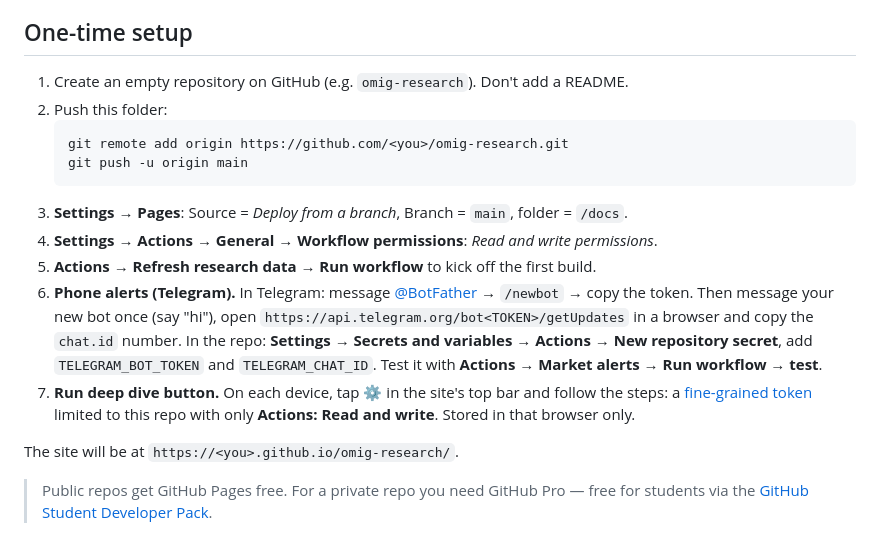
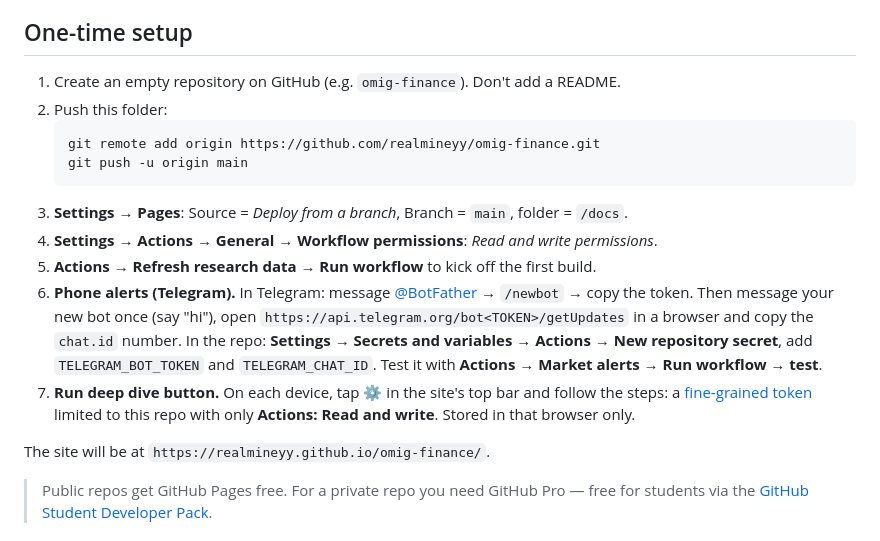
Before and after one commit to realmineyy/omig-finance, a Markdown page: README.md, the part around the change. Drawn GitHub-style.

Commit message:
Point setup docs at the real repo
Co-Authored-By: Claude Opus 5 <noreply@anthropic.com>

````diff
--- a/README.md
+++ b/README.md
@@ -36,10 +36,10 @@ The quick valuation is deliberately conservative: free cash flow is capped at 1.
 
 ## One-time setup
 
-1. Create an empty repository on GitHub (e.g. `omig-research`). Don't add a README.
+1. Create an empty repository on GitHub (e.g. `omig-finance`). Don't add a README.
 2. Push this folder:
    ```bash
-   git remote add origin https://github.com/<you>/omig-research.git
+   git remote add origin https://github.com/realmineyy/omig-finance.git
    git push -u origin main
    ```
 3. **Settings → Pages**: Source = *Deploy from a branch*, Branch = `main`, folder = `/docs`.
@@ -48,7 +48,7 @@ The quick valuation is deliberately conservative: free cash flow is capped at 1.
 6. **Phone alerts (Telegram).** In Telegram: message [@BotFather](https://t.me/BotFather) → `/newbot` → copy the token. Then message your new bot once (say "hi"), open `https://api.telegram.org/bot<TOKEN>/getUpdates` in a browser and copy the `chat.id` number. In the repo: **Settings → Secrets and variables → Actions → New repository secret**, add `TELEGRAM_BOT_TOKEN` and `TELEGRAM_CHAT_ID`. Test it with **Actions → Market alerts → Run workflow → test**.
 7. **Run deep dive button.** On each device, tap ⚙ in the site's top bar and follow the steps: a [fine-grained token](https://github.com/settings/personal-access-tokens/new) limited to this repo with only **Actions: Read and write**. Stored in that browser only.
 
-The site will be at `https://<you>.github.io/omig-research/`.
+The site will be at `https://realmineyy.github.io/omig-finance/`.
 
 > Public repos get GitHub Pages free. For a private repo you need GitHub Pro — free for students via the [GitHub Student Developer Pack](https://education.github.com/pack).
 
````
